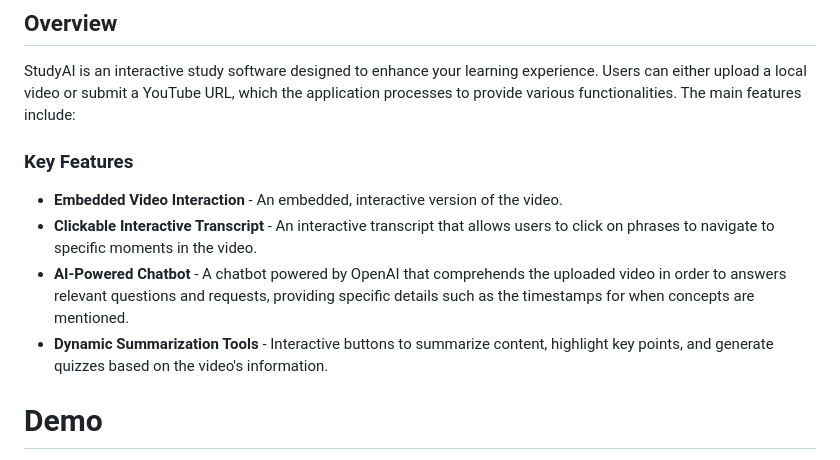
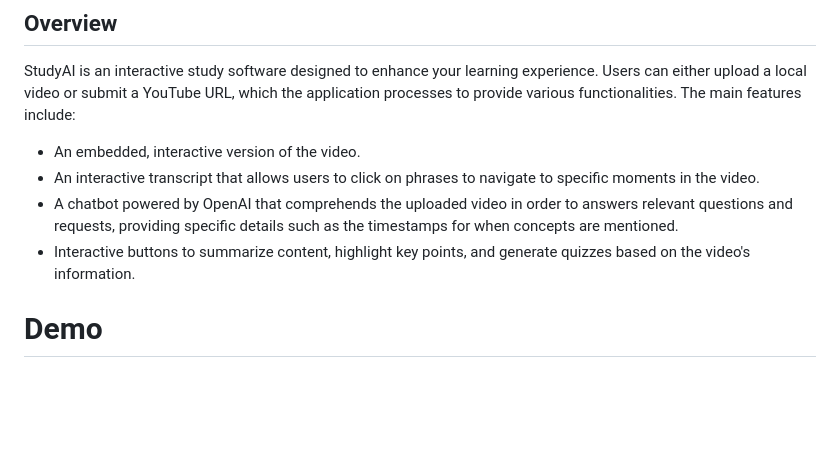
Before and after one commit to t1oluwani/StudyAI, a Markdown page: README.md, the part around the change. Rendered like a GitHub page; blank space fills up the shorter version.

```diff
--- a/README.md
+++ b/README.md
@@ -3,12 +3,10 @@
 
 ## Overview
 StudyAI is an interactive study software designed to enhance your learning experience. Users can either upload a local video or submit a YouTube URL, which the application processes to provide various functionalities. The main features include:
-
-### Key Features
-- **Embedded Video Interaction** - An embedded, interactive version of the video.
-- **Clickable Interactive Transcript** - An interactive transcript that allows users to click on phrases to navigate to specific moments in the video.
-- **AI-Powered Chatbot** - A chatbot powered by OpenAI that comprehends the uploaded video in order to answers relevant questions and requests, providing specific details such as the timestamps for when concepts are mentioned.
-- **Dynamic Summarization Tools** - Interactive buttons to summarize content, highlight key points, and generate quizzes based on the video's information.
+- An embedded, interactive version of the video.
+- An interactive transcript that allows users to click on phrases to navigate to specific moments in the video.
+- A chatbot powered by OpenAI that comprehends the uploaded video in order to answers relevant questions and requests, providing specific details such as the timestamps for when concepts are mentioned.
+- Interactive buttons to summarize content, highlight key points, and generate quizzes based on the video's information.
 
 # Demo
 Watch the demo video showcasing the use of StudyAI. In this video, I demonstrate how to upload a video, interact with the transcript, ask questions to the AI chatbot, and explore the application's key features:<br>
```
